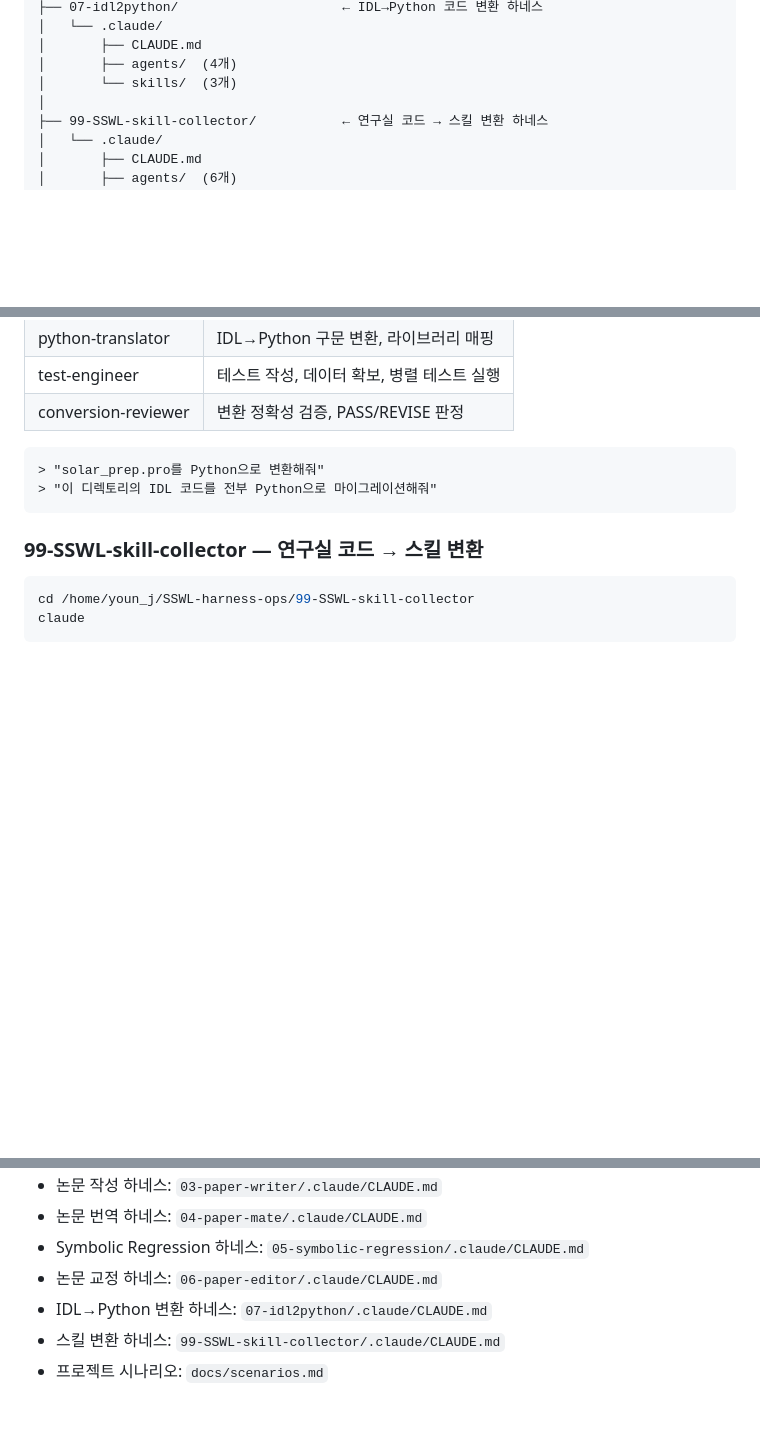
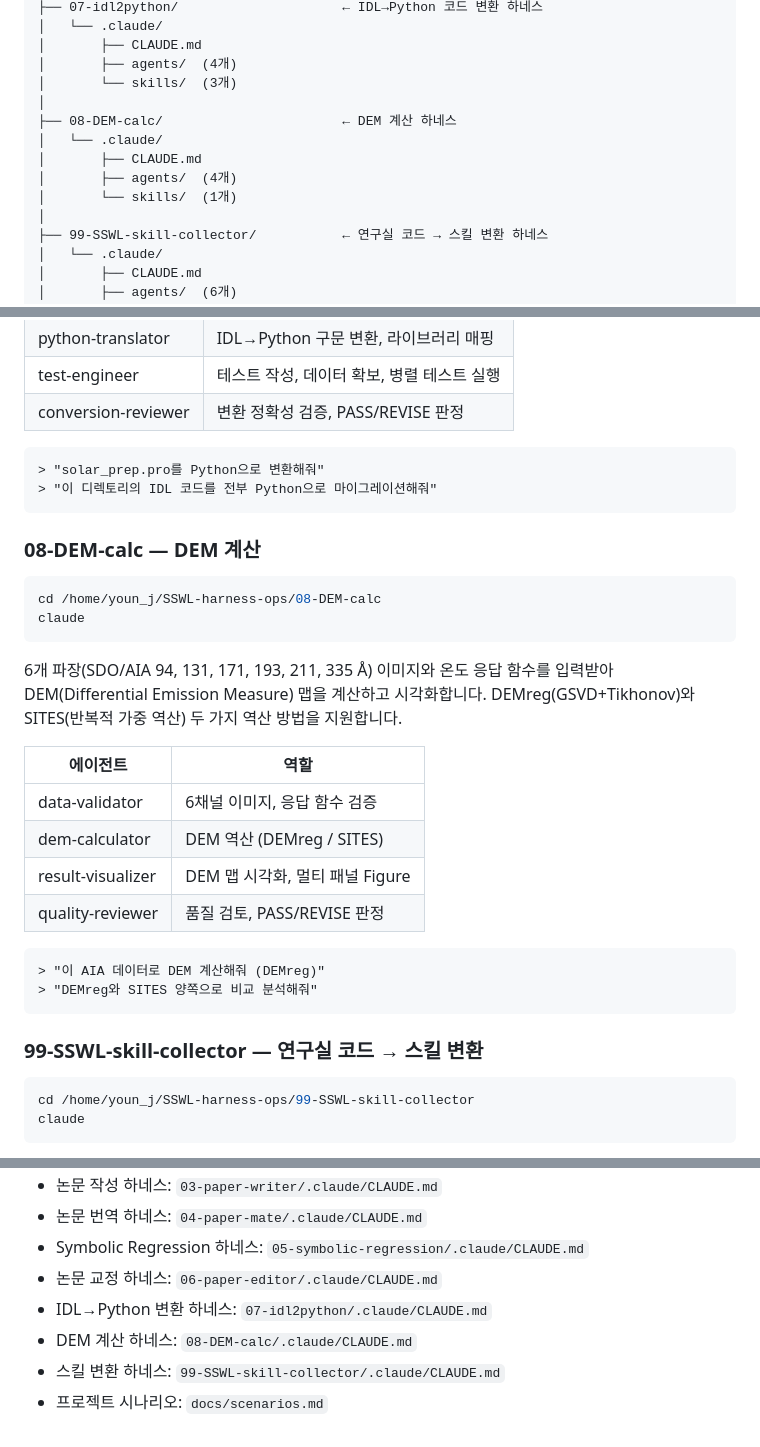
Before and after one commit to sswlab/SSWL-harness-ops, a Markdown page: README.md, 3 parts joined by grey strips. Rendered like a GitHub page; blank space fills up the shorter version.

Commit message:
docs: README에 08-DEM-calc 하네스 추가 — 구조 트리, 사용법, 상세 링크
Co-Authored-By: Claude Opus 4.6 (1M context) <noreply@anthropic.com>

````diff
--- a/README.md
+++ b/README.md
@@ -55,6 +55,12 @@ SSWL-harness-ops/
 │       ├── CLAUDE.md
 │       ├── agents/  (4개)
 │       └── skills/  (3개)
+│
+├── 08-DEM-calc/                       ← DEM 계산 하네스
+│   └── .claude/
+│       ├── CLAUDE.md
+│       ├── agents/  (4개)
+│       └── skills/  (1개)
 │
 ├── 99-SSWL-skill-collector/           ← 연구실 코드 → 스킬 변환 하네스
 │   └── .claude/
@@ -246,6 +252,27 @@ IDL `.pro` 파일을 Python으로 변환하고, 테스트를 통해 정확성을
 > "이 디렉토리의 IDL 코드를 전부 Python으로 마이그레이션해줘"
 ```
 
+### 08-DEM-calc — DEM 계산
+
+```bash
+cd /home/youn_j/SSWL-harness-ops/08-DEM-calc
+claude
+```
+
+6개 파장(SDO/AIA 94, 131, 171, 193, 211, 335 Å) 이미지와 온도 응답 함수를 입력받아 DEM(Differential Emission Measure) 맵을 계산하고 시각화합니다. DEMreg(GSVD+Tikhonov)와 SITES(반복적 가중 역산) 두 가지 역산 방법을 지원합니다.
+
+| 에이전트 | 역할 |
+|---|---|
+| data-validator | 6채널 이미지, 응답 함수 검증 |
+| dem-calculator | DEM 역산 (DEMreg / SITES) |
+| result-visualizer | DEM 맵 시각화, 멀티 패널 Figure |
+| quality-reviewer | 품질 검토, PASS/REVISE 판정 |
+
+```
+> "이 AIA 데이터로 DEM 계산해줘 (DEMreg)"
+> "DEMreg와 SITES 양쪽으로 비교 분석해줘"
+```
+
 ### 99-SSWL-skill-collector — 연구실 코드 → 스킬 변환
 
 ```bash
@@ -285,5 +312,6 @@ pip install sunpy astropy aiapy drms pandas numpy scipy matplotlib scikit-learn
 - Symbolic Regression 하네스: `05-symbolic-regression/.claude/CLAUDE.md`
 - 논문 교정 하네스: `06-paper-editor/.claude/CLAUDE.md`
 - IDL→Python 변환 하네스: `07-idl2python/.claude/CLAUDE.md`
+- DEM 계산 하네스: `08-DEM-calc/.claude/CLAUDE.md`
 - 스킬 변환 하네스: `99-SSWL-skill-collector/.claude/CLAUDE.md`
 - 프로젝트 시나리오: `docs/scenarios.md`
````
